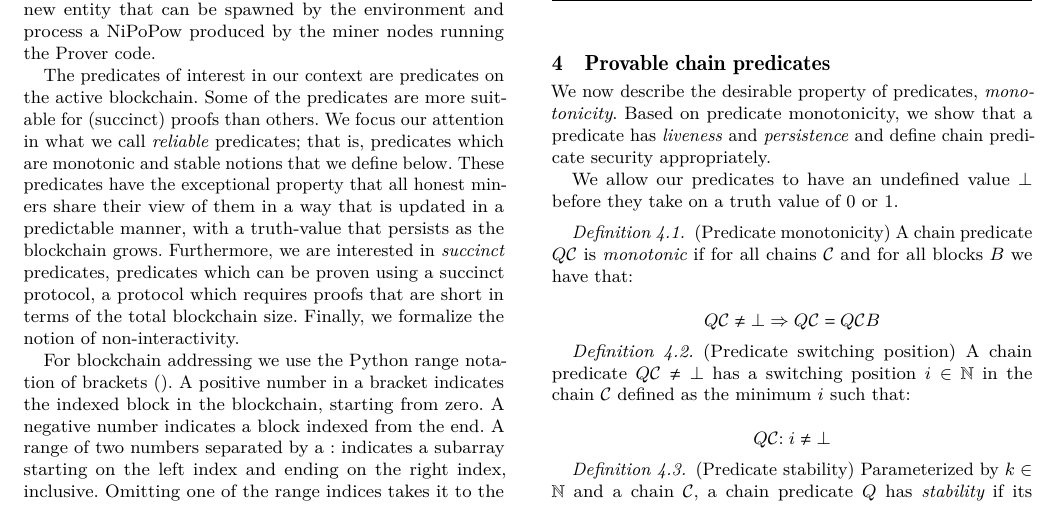
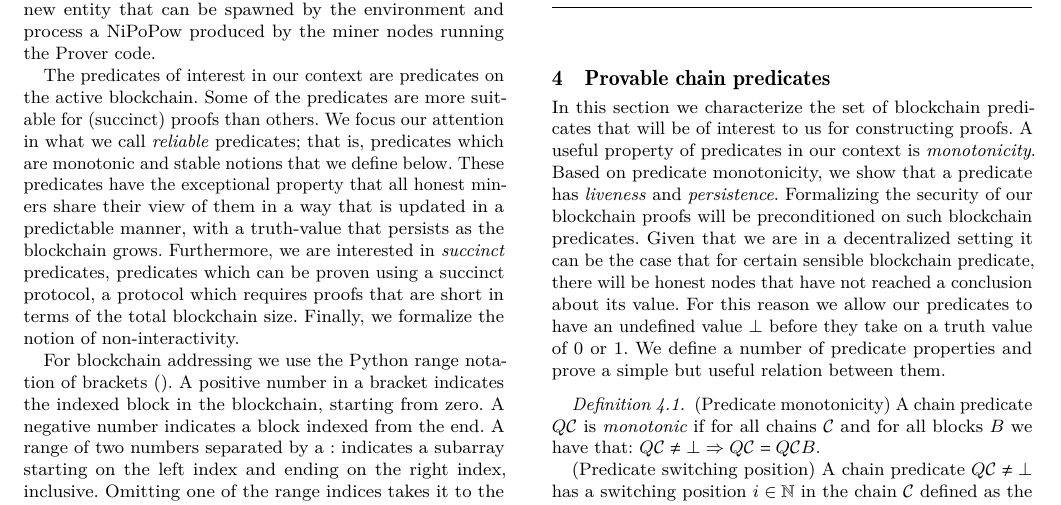
Before and after one commit to dionyziz/popow, a LaTeX paper (whitepaper/nipopows.tex, which reads whitepaper/predicates.tex): part of page 3 of 13, cut so that both start at the same text. Compiled offline with pdfLaTeX.

Commit message:
edits on predicate definition section

```diff
--- a/whitepaper/predicates.tex
+++ b/whitepaper/predicates.tex
@@ -1,42 +1,41 @@
 \section{Provable chain predicates}
 
-We now describe the desirable property of predicates, \textit{monotonicity}. Based
+In this section we characterize the set of blockchain predicates that will be of interest
+to us for constructing proofs.
+A useful property of predicates in our context is \textit{monotonicity}. Based
 on predicate monotonicity, we show that a predicate has \textit{liveness} and
-\textit{persistence} and define chain predicate security appropriately.
-
-We allow our predicates to have an undefined value $\bot$ before they take
-on a truth value of $0$ or $1$.
+\textit{persistence}. Formalizing the security of our  blockchain proofs  will be
+preconditioned on such blockchain predicates. Given that we are in a decentralized
+setting it can be the case that for certain sensible blockchain predicate, there will
+be honest nodes that have not reached a conclusion about its value. For this reason
+we  allow our predicates to have an undefined value $\bot$ before they take
+on a truth value of $0$ or $1$. We define a number of predicate properties
+and prove a simple but useful relation between them.
 
 \begin{definition}{(Predicate monotonicity)}
     A chain predicate $Q(\chain)$ is $\textit{monotonic}$ if for all chains
     $\chain$ and for all blocks $B$ we have that:
+%\begin{equation*}
+    $    Q(\chain) \neq \bot \Rightarrow Q(\chain) = Q(\chain B) $.
+%\end{equation*}
 
-    \begin{equation*}
-        Q(\chain) \neq \bot \Rightarrow Q(\chain) = Q(\chain B)
-    \end{equation*}
-\end{definition}
-
-\begin{definition}{(Predicate switching position)}
+{(Predicate switching position)}
     A chain predicate $Q(\chain) \neq \bot$ has a switching position $i \in
     \mathbb{N}$ in the chain $\chain$ defined as the minimum $i$ such that:
+%    \begin{equation*}
+ $       Q(\chain[:i]) \neq \bot$.
+%    \end{equation*}
 
-    \begin{equation*}
-        Q(\chain[:i]) \neq \bot
-    \end{equation*}
-\end{definition}
-
-\begin{definition}{(Predicate stability)}
+ {(Predicate stability)}
     Parameterized by $k \in \mathbb{N}$ and a chain $\chain$, a chain predicate
     $Q$ has $\textit{stability}$ if its switching position $i$ satisfies $i <
     |\chain| - k$.
-\end{definition}
 
-\begin{definition}{(Predicate persistence)}
+{(Predicate persistence)}
     Parameterized by $k \in \mathbb{N}$ and a chain $\chain$, a chain predicate
     $Q$ has $\textit{persistence}$ if the following is true: When in a certain
     round the predicate is $k$-stable in some honest party's chain, then
     whenever it is $k$-stable in any honest party's chain, the truth value of
     the predicate is the same. Furthermore, the change of truth value from
     $\bot$ to its final truth value happened at the same blockchain depth.
-\end{definition}
 
```
Also changed, not shown: whitepaper/predicates.tex (8 more changed lines).
